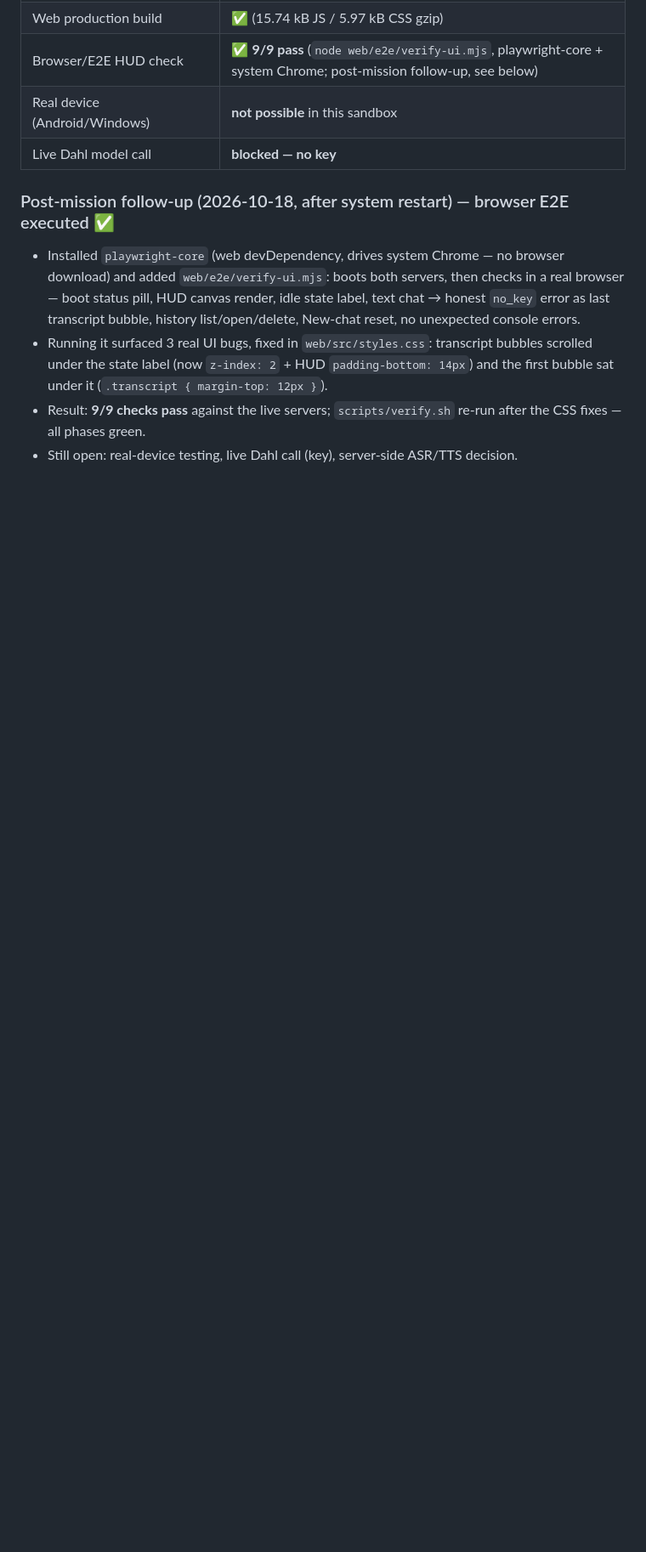
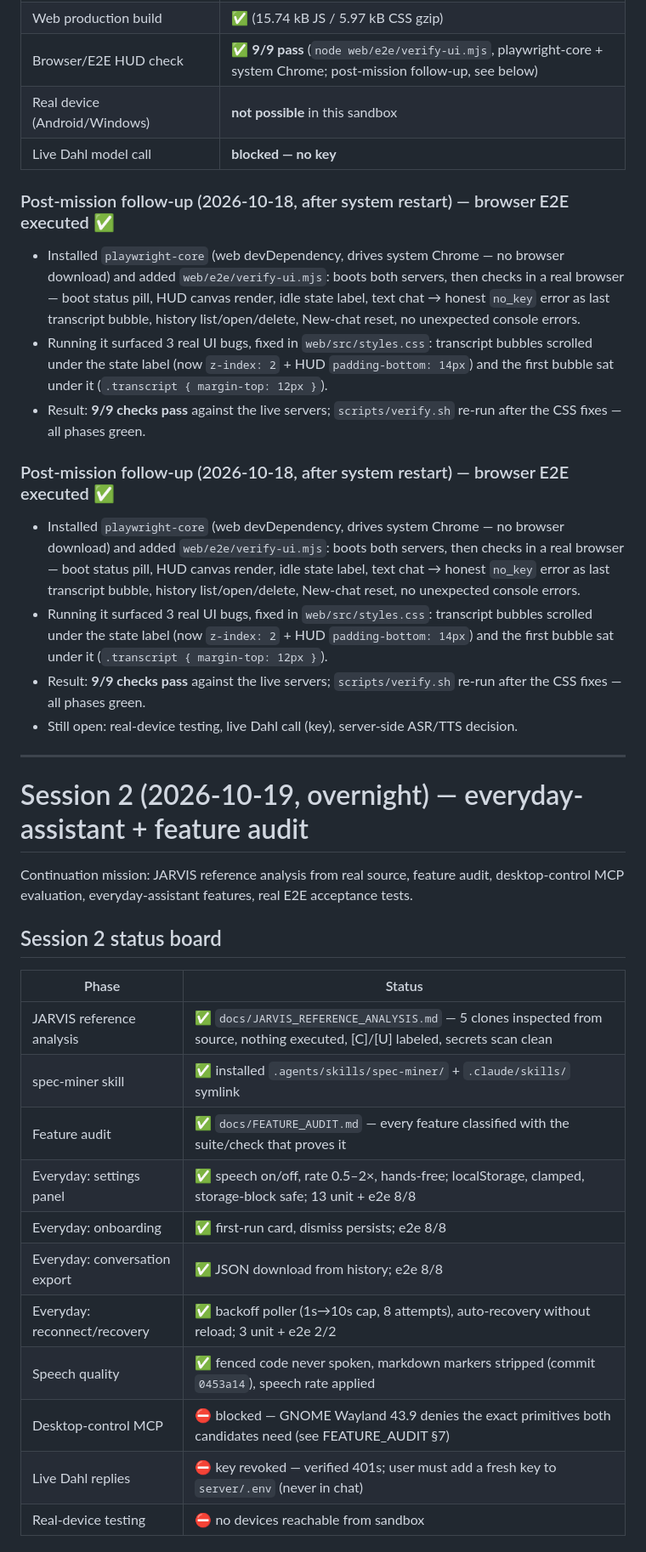
Before and after one commit to toluenesamuel/Tolesh-AI, a Markdown page: docs/OVERNIGHT_REPORT.md, the part around one of its changes. Shown at 85% size. Drawn GitHub-style; blank space fills up the shorter version.

Commit message:
docs: overnight report — session 2 status board, verification table, honest incidents

```diff
--- a/docs/OVERNIGHT_REPORT.md
+++ b/docs/OVERNIGHT_REPORT.md
@@ -119,4 +119,31 @@ Also added in this round (file-complete, pending verification):
 - Installed `playwright-core` (web devDependency, drives system Chrome — no browser download) and added `web/e2e/verify-ui.mjs`: boots both servers, then checks in a real browser — boot status pill, HUD canvas render, idle state label, text chat → honest `no_key` error as last transcript bubble, history list/open/delete, New-chat reset, no unexpected console errors.
 - Running it surfaced 3 real UI bugs, fixed in `web/src/styles.css`: transcript bubbles scrolled under the state label (now `z-index: 2` + HUD `padding-bottom: 14px`) and the first bubble sat under it (`.transcript { margin-top: 12px }`).
 - Result: **9/9 checks pass** against the live servers; `scripts/verify.sh` re-run after the CSS fixes — all phases green.
+### Post-mission follow-up (2026-10-18, after system restart) — browser E2E executed ✅
+- Installed `playwright-core` (web devDependency, drives system Chrome — no browser download) and added `web/e2e/verify-ui.mjs`: boots both servers, then checks in a real browser — boot status pill, HUD canvas render, idle state label, text chat → honest `no_key` error as last transcript bubble, history list/open/delete, New-chat reset, no unexpected console errors.
+- Running it surfaced 3 real UI bugs, fixed in `web/src/styles.css`: transcript bubbles scrolled under the state label (now `z-index: 2` + HUD `padding-bottom: 14px`) and the first bubble sat under it (`.transcript { margin-top: 12px }`).
+- Result: **9/9 checks pass** against the live servers; `scripts/verify.sh` re-run after the CSS fixes — all phases green.
 - Still open: real-device testing, live Dahl call (key), server-side ASR/TTS decision.
+
+---
+
+# Session 2 (2026-10-19, overnight) — everyday-assistant + feature audit
+
+Continuation mission: JARVIS reference analysis from real source, feature audit, desktop-control MCP evaluation, everyday-assistant features, real E2E acceptance tests.
+
+## Session 2 status board
+
+| Phase | Status |
+|---|---|
+| JARVIS reference analysis | ✅ `docs/JARVIS_REFERENCE_ANALYSIS.md` — 5 clones inspected from source, nothing executed, [C]/[U] labeled, secrets scan clean |
+| spec-miner skill | ✅ installed `.agents/skills/spec-miner/` + `.claude/skills/` symlink |
+| Feature audit | ✅ `docs/FEATURE_AUDIT.md` — every feature classified with the suite/check that proves it |
+| Everyday: settings panel | ✅ speech on/off, rate 0.5–2×, hands-free; localStorage, clamped, storage-block safe; 13 unit + e2e 8/8 |
+| Everyday: onboarding | ✅ first-run card, dismiss persists; e2e 8/8 |
+| Everyday: conversation export | ✅ JSON download from history; e2e 8/8 |
+| Everyday: reconnect/recovery | ✅ backoff poller (1s→10s cap, 8 attempts), auto-recovery without reload; 3 unit + e2e 2/2 |
+| Speech quality | ✅ fenced code never spoken, markdown markers stripped (commit `0453a14`), speech rate applied |
+| Desktop-control MCP | ⛔ blocked — GNOME Wayland 43.9 denies the exact primitives both candidates need (see FEATURE_AUDIT §7) |
+| Live Dahl replies | ⛔ key revoked — verified 401s; user must add a fresh key to `server/.env` (never in chat) |
+| Real-device testing | ⛔ no devices reachable from sandbox |
+
```
Also changed, not shown: other parts of docs/OVERNIGHT_REPORT.md (+26 -0 lines).
